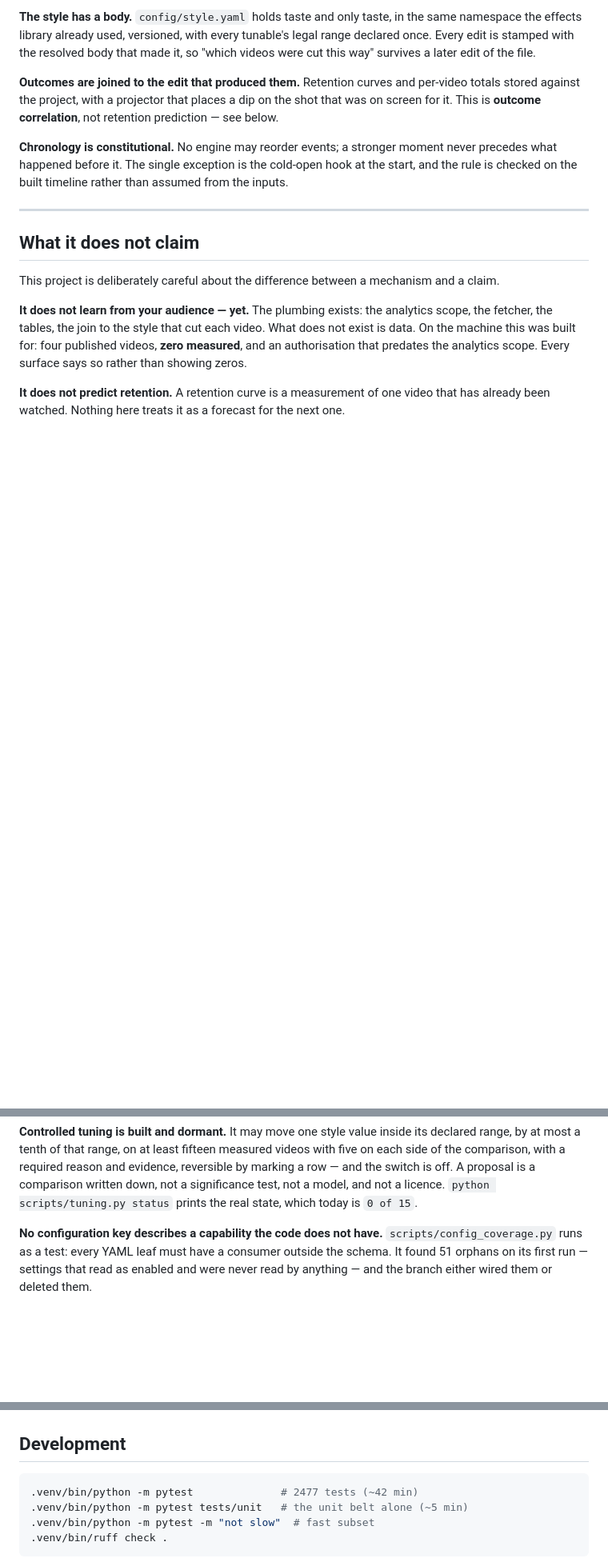
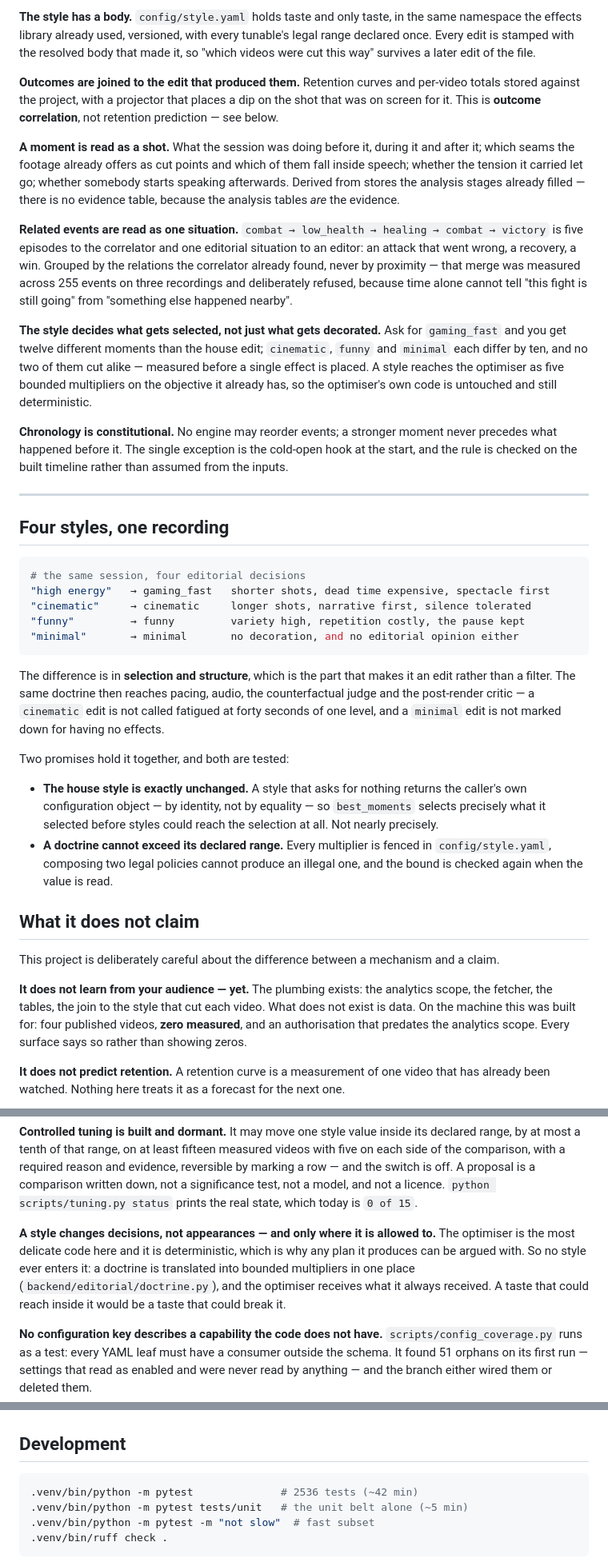
Before and after one commit to ziadnasif77-debug/VAI, a Markdown page: README.md, 3 parts joined by grey strips. Shown at 80% size. Rendered like a GitHub page; blank space fills up the shorter version.

Commit message:
The README learns that a style now chooses
V2-P11 changed the sentence this project can honestly make about itself. Before
it, a style decided how strongly the edit was decorated; now it decides what is
in the edit at all, and the README said the older thing.

Three additions. **What V2 added** gains the reading layers -- a moment read as
a shot, related events read as one situation, and the measured refusal behind
that grouping: proximity was tested across 255 events on three recordings and
rejected, because time alone cannot tell a fight still going from something
else happening nearby.

**Four styles, one recording** is new, and it leads with the number that
matters: twelve moments different for gaming_fast, ten for each of the others,
no two cutting alike, measured before a single effect is placed. Beside it, the
two promises that make it safe -- the house style returns the caller's own
config object by identity so it is exactly unchanged, and every multiplier is
fenced.

**What it does not claim** gains the reason the optimiser is untouched. It is
the most delicate code here and it is deterministic, which is why any plan it
produces can be argued with; a taste that could reach inside it would be a
taste that could break it.

2536 tests, and every path and script named in the file checked to exist.

Co-Authored-By: Claude Opus 5 <noreply@anthropic.com>

````diff
--- a/README.md
+++ b/README.md
@@ -132,12 +133,60 @@ per-video totals stored against the project, with a projector that places a dip
 on the shot that was on screen for it. This is **outcome correlation**, not
 retention prediction — see below.
 
+**A moment is read as a shot.** What the session was doing before it, during
+it and after it; which seams the footage already offers as cut points and which
+of them fall inside speech; whether the tension it carried let go; whether
+somebody starts speaking afterwards. Derived from stores the analysis stages
+already filled — there is no evidence table, because the analysis tables *are*
+the evidence.
+
+**Related events are read as one situation.** `combat → low_health → healing →
+combat → victory` is five episodes to the correlator and one editorial
+situation to an editor: an attack that went wrong, a recovery, a win. Grouped
+by the relations the correlator already found, never by proximity — that merge
+was measured across 255 events on three recordings and deliberately refused,
+because time alone cannot tell "this fight is still going" from "something else
+happened nearby".
+
+**The style decides what gets selected, not just what gets decorated.** Ask for
+`gaming_fast` and you get twelve different moments than the house edit;
+`cinematic`, `funny` and `minimal` each differ by ten, and no two of them cut
+alike — measured before a single effect is placed. A style reaches the
+optimiser as five bounded multipliers on the objective it already has, so the
+optimiser's own code is untouched and still deterministic.
+
 **Chronology is constitutional.** No engine may reorder events; a stronger
 moment never precedes what happened before it. The single exception is the
 cold-open hook at the start, and the rule is checked on the built timeline
 rather than assumed from the inputs.
 
 ---
+
+## Four styles, one recording
+
+```bash
+# the same session, four editorial decisions
+"high energy"   → gaming_fast   shorter shots, dead time expensive, spectacle first
+"cinematic"     → cinematic     longer shots, narrative first, silence tolerated
+"funny"         → funny         variety high, repetition costly, the pause kept
+"minimal"       → minimal       no decoration, and no editorial opinion either
+```
+
+The difference is in **selection and structure**, which is the part that makes
+it an edit rather than a filter. The same doctrine then reaches pacing, audio,
+the counterfactual judge and the post-render critic — a `cinematic` edit is not
+called fatigued at forty seconds of one level, and a `minimal` edit is not
+marked down for having no effects.
+
+Two promises hold it together, and both are tested:
+
+- **The house style is exactly unchanged.** A style that asks for nothing
+  returns the caller's own configuration object — by identity, not by equality
+  — so `best_moments` selects precisely what it selected before styles could
+  reach the selection at all. Not nearly precisely.
+- **A doctrine cannot exceed its declared range.** Every multiplier is fenced
+  in `config/style.yaml`, composing two legal policies cannot produce an
+  illegal one, and the bound is checked again when the value is read.
 
 ## What it does not claim
 
@@ -161,6 +210,14 @@ and evidence, reversible by marking a row — and the switch is off. A proposal
 a comparison written down, not a significance test, not a model, and not a
 licence. `python scripts/tuning.py status` prints the real state, which today is
 `0 of 15`.
+
+**A style changes decisions, not appearances — and only where it is allowed
+to.** The optimiser is the most delicate code here and it is deterministic,
+which is why any plan it produces can be argued with. So no style ever enters
+it: a doctrine is translated into bounded multipliers in one place
+(`backend/editorial/doctrine.py`), and the optimiser receives what it always
+received. A taste that could reach inside it would be a taste that could break
+it.
 
 **No configuration key describes a capability the code does not have.**
 `scripts/config_coverage.py` runs as a test: every YAML leaf must have a
@@ -368,7 +425,7 @@ VAI__MODELS__VISION__MODEL=llava:13b
 ## Development
 
 ```bash
-.venv/bin/python -m pytest              # 2477 tests (~42 min)
+.venv/bin/python -m pytest              # 2536 tests (~42 min)
 .venv/bin/python -m pytest tests/unit   # the unit belt alone (~5 min)
 .venv/bin/python -m pytest -m "not slow"  # fast subset
 .venv/bin/ruff check .
````
Also changed, not shown: other parts of README.md (+4 -3 lines).
